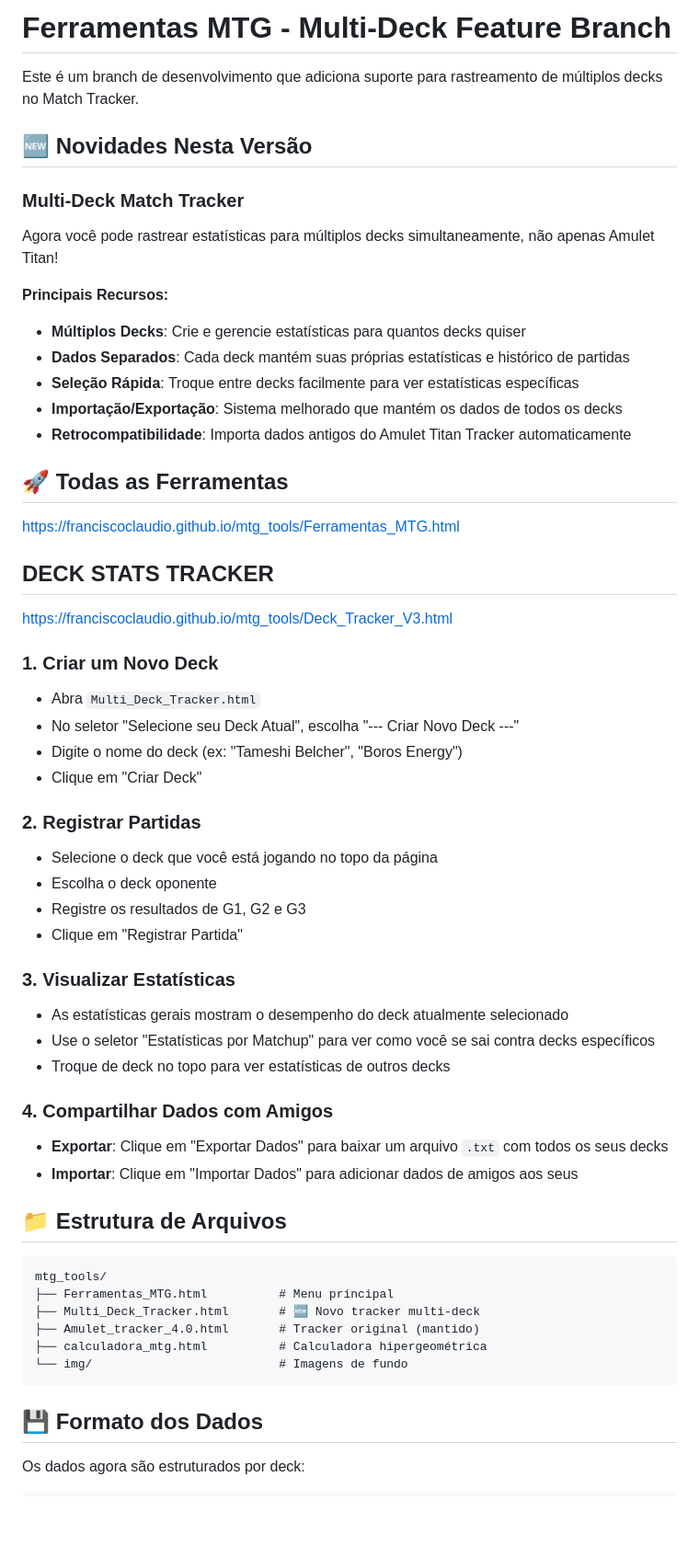
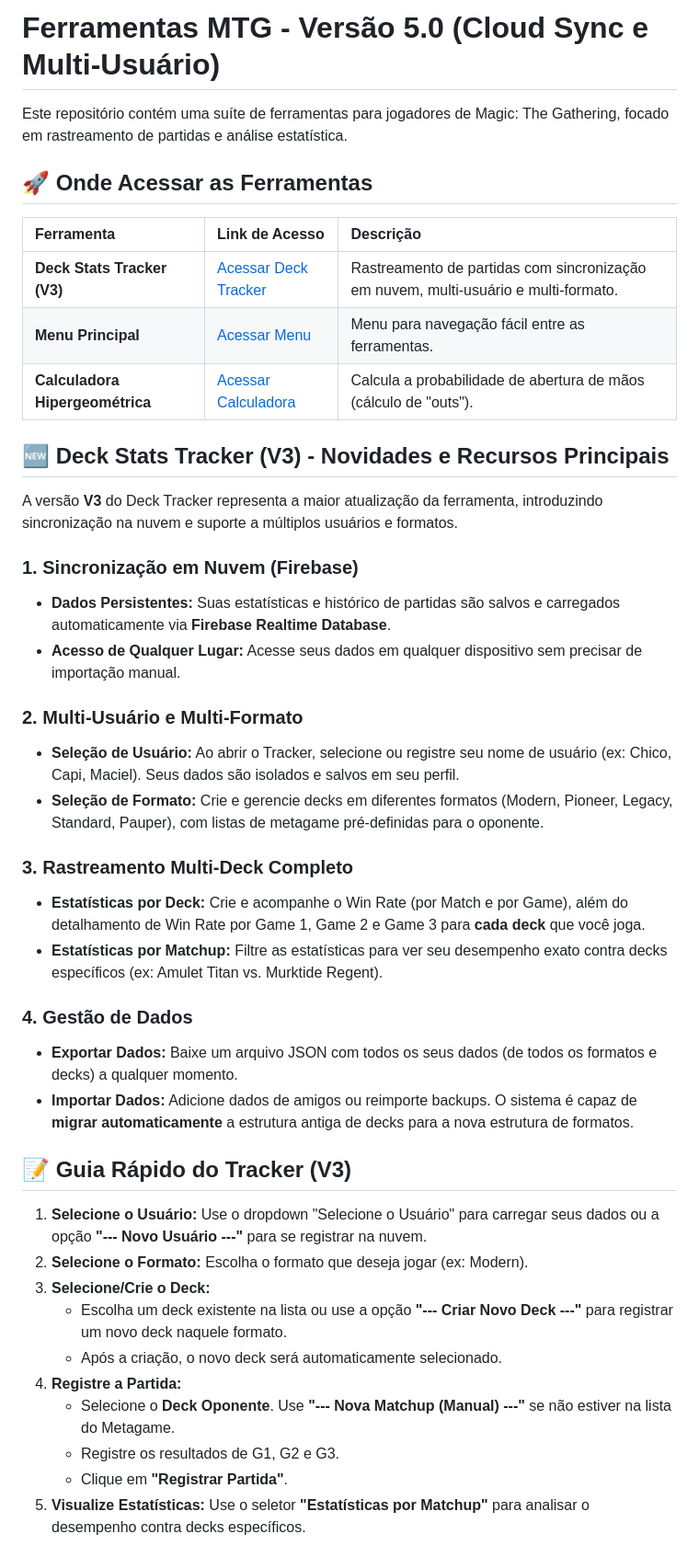
Before and after one commit to franciscoclaudio/mtg_tools, a Markdown page: README.md, the part around the change printed below. Shown: that part at 92% size. Drawn GitHub-style; blank space fills up the shorter version.

````diff
--- a/README.md
+++ b/README.md
@@ -1,59 +1,49 @@
-# Ferramentas MTG - Multi-Deck Feature Branch
+# **Ferramentas MTG \- Versão 5.0 (Cloud Sync e Multi-Usuário)**
 
-Este é um branch de desenvolvimento que adiciona suporte para rastreamento de múltiplos decks no Match Tracker.
+Este repositório contém uma suíte de ferramentas para jogadores de Magic: The Gathering, focado em rastreamento de partidas e análise estatística.
 
-## 🆕 Novidades Nesta Versão
+## **🚀 Onde Acessar as Ferramentas**
 
-### Multi-Deck Match Tracker
-Agora você pode rastrear estatísticas para múltiplos decks simultaneamente, não apenas Amulet Titan!
+| Ferramenta | Link de Acesso | Descrição |
+| :---- | :---- | :---- |
+| **Deck Stats Tracker (V3)** | [Acessar Deck Tracker](https://franciscoclaudio.github.io/mtg_tools/Deck_Tracker_V3.html) | Rastreamento de partidas com sincronização em nuvem, multi-usuário e multi-formato. |
+| **Menu Principal** | [Acessar Menu](https://franciscoclaudio.github.io/mtg_tools/Ferramentas_MTG.html) | Menu para navegação fácil entre as ferramentas. |
+| **Calculadora Hipergeométrica** | [Acessar Calculadora](https://www.google.com/search?q=https://franciscoclaudio.github.io/mtg_tools/calculadora_mtg.html) | Calcula a probabilidade de abertura de mãos (cálculo de "outs"). |
 
-**Principais Recursos:**
-- **Múltiplos Decks**: Crie e gerencie estatísticas para quantos decks quiser
-- **Dados Separados**: Cada deck mantém suas próprias estatísticas e histórico de partidas
-- **Seleção Rápida**: Troque entre decks facilmente para ver estatísticas específicas
-- **Importação/Exportação**: Sistema melhorado que mantém os dados de todos os decks
-- **Retrocompatibilidade**: Importa dados antigos do Amulet Titan Tracker automaticamente
+## **🆕 Deck Stats Tracker (V3) \- Novidades e Recursos Principais**
 
+A versão **V3** do Deck Tracker representa a maior atualização da ferramenta, introduzindo sincronização na nuvem e suporte a múltiplos usuários e formatos.
 
-## 🚀 Todas as Ferramentas
-https://franciscoclaudio.github.io/mtg_tools/Ferramentas_MTG.html
+### **1\. Sincronização em Nuvem (Firebase)**
 
-## DECK STATS TRACKER
-https://franciscoclaudio.github.io/mtg_tools/Deck_Tracker_V3.html
+* **Dados Persistentes:** Suas estatísticas e histórico de partidas são salvos e carregados automaticamente via **Firebase Realtime Database**.
+* **Acesso de Qualquer Lugar:** Acesse seus dados em qualquer dispositivo sem precisar de importação manual.
 
-### 1. Criar um Novo Deck
-- Abra `Multi_Deck_Tracker.html`
-- No seletor "Selecione seu Deck Atual", escolha "--- Criar Novo Deck ---"
-- Digite o nome do deck (ex: "Tameshi Belcher", "Boros Energy")
-- Clique em "Criar Deck"
+### **2\. Multi-Usuário e Multi-Formato**
 
-### 2. Registrar Partidas
-- Selecione o deck que você está jogando no topo da página
-- Escolha o deck oponente
-- Registre os resultados de G1, G2 e G3
-- Clique em "Registrar Partida"
+* **Seleção de Usuário:** Ao abrir o Tracker, selecione ou registre seu nome de usuário (ex: Chico, Capi, Maciel). Seus dados são isolados e salvos em seu perfil.
+* **Seleção de Formato:** Crie e gerencie decks em diferentes formatos (Modern, Pioneer, Legacy, Standard, Pauper), com listas de metagame pré-definidas para o oponente.
 
-### 3. Visualizar Estatísticas
-- As estatísticas gerais mostram o desempenho do deck atualmente selecionado
-- Use o seletor "Estatísticas por Matchup" para ver como você se sai contra decks específicos
-- Troque de deck no topo para ver estatísticas de outros decks
+### **3\. Rastreamento Multi-Deck Completo**
 
-### 4. Compartilhar Dados com Amigos
-- **Exportar**: Clique em "Exportar Dados" para baixar um arquivo `.txt` com todos os seus decks
-- **Importar**: Clique em "Importar Dados" para adicionar dados de amigos aos seus
+* **Estatísticas por Deck:** Crie e acompanhe o Win Rate (por Match e por Game), além do detalhamento de Win Rate por Game 1, Game 2 e Game 3 para **cada deck** que você joga.
+* **Estatísticas por Matchup:** Filtre as estatísticas para ver seu desempenho exato contra decks específicos (ex: Amulet Titan vs. Murktide Regent).
 
-## 📁 Estrutura de Arquivos
+### **4\. Gestão de Dados**
 
-```
-mtg_tools/
-├── Ferramentas_MTG.html          # Menu principal
-├── Multi_Deck_Tracker.html       # 🆕 Novo tracker multi-deck
-├── Amulet_tracker_4.0.html       # Tracker original (mantido)
-├── calculadora_mtg.html          # Calculadora hipergeométrica
-└── img/                          # Imagens de fundo
-```
+* **Exportar Dados:** Baixe um arquivo JSON com todos os seus dados (de todos os formatos e decks) a qualquer momento.
+* **Importar Dados:** Adicione dados de amigos ou reimporte backups. O sistema é capaz de **migrar automaticamente** a estrutura antiga de decks para a nova estrutura de formatos.
 
-## 💾 Formato dos Dados
+## **📝 Guia Rápido do Tracker (V3)**
 
-Os dados agora são estruturados por deck:
+1. **Selecione o Usuário:** Use o dropdown "Selecione o Usuário" para carregar seus dados ou a opção **"--- Novo Usuário \---"** para se registrar na nuvem.
+2. **Selecione o Formato:** Escolha o formato que deseja jogar (ex: Modern).
+3. **Selecione/Crie o Deck:**
+   * Escolha um deck existente na lista ou use a opção **"--- Criar Novo Deck \---"** para registrar um novo deck naquele formato.
+   * Após a criação, o novo deck será automaticamente selecionado.
+4. **Registre a Partida:**
+   * Selecione o **Deck Oponente**. Use **"--- Nova Matchup (Manual) \---"** se não estiver na lista do Metagame.
+   * Registre os resultados de G1, G2 e G3.
+   * Clique em **"Registrar Partida"**.
+5. **Visualize Estatísticas:** Use o seletor **"Estatísticas por Matchup"** para analisar o desempenho contra decks específicos.
 
````
Also changed, not shown: other parts of README.md (+7 -78 lines).
